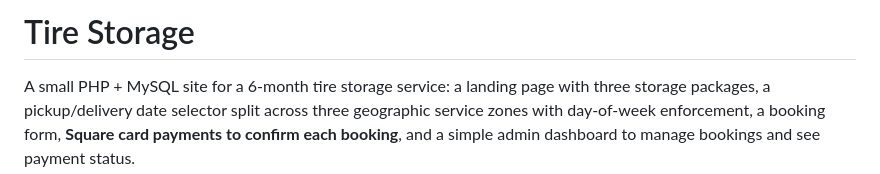
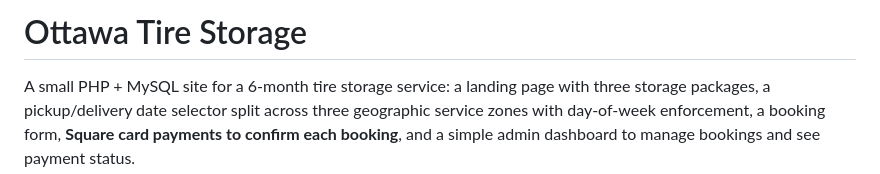
Before and after one commit to thebergerene/stotires.ca, a Markdown page: README.md, the part around the change. Drawn GitHub-style.

Commit message:
Update project name to 'Ottawa Tire Storage'

```diff
--- a/README.md
+++ b/README.md
@@ -1,4 +1,4 @@
-#  Tire Storage
+#  Ottawa Tire Storage
 
 A small PHP + MySQL site for a 6-month tire storage service: a landing page with
 three storage packages, a pickup/delivery date selector split across three
```
